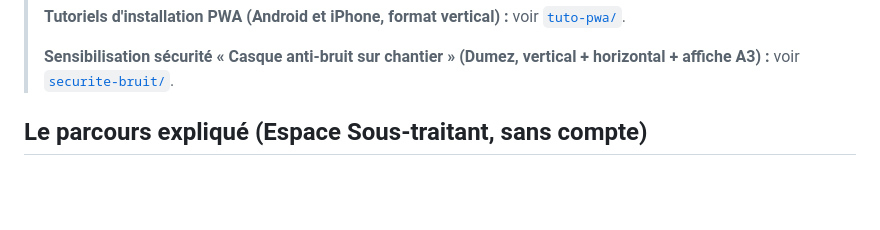
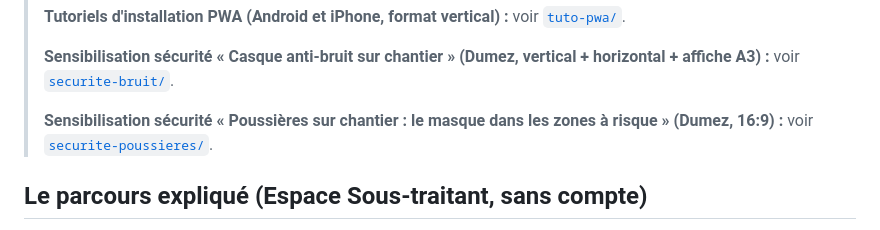
Before and after one commit to hugorameilpro-beep/Motion_design_fluxchantier, a Markdown page: README.md, the part around the change. GitHub-like rendering; blank space fills up the shorter version.

```diff
--- a/README.md
+++ b/README.md
@@ -12,6 +12,8 @@ Scénario, script, principes de mouvement et sound design : voir [`SCENARIO.md`]
 > **Tutoriels d'installation PWA (Android et iPhone, format vertical) :** voir [`tuto-pwa/`](tuto-pwa/README.md).
 >
 > **Sensibilisation sécurité « Casque anti-bruit sur chantier » (Dumez, vertical + horizontal + affiche A3) :** voir [`securite-bruit/`](securite-bruit/README.md).
+>
+> **Sensibilisation sécurité « Poussières sur chantier : le masque dans les zones à risque » (Dumez, 16:9) :** voir [`securite-poussieres/`](securite-poussieres/README.md).
 
 ## Le parcours expliqué (Espace Sous-traitant, sans compte)
 
```
Also changed, not shown: securite-poussieres/README.md (added, +166 -0 lines).
